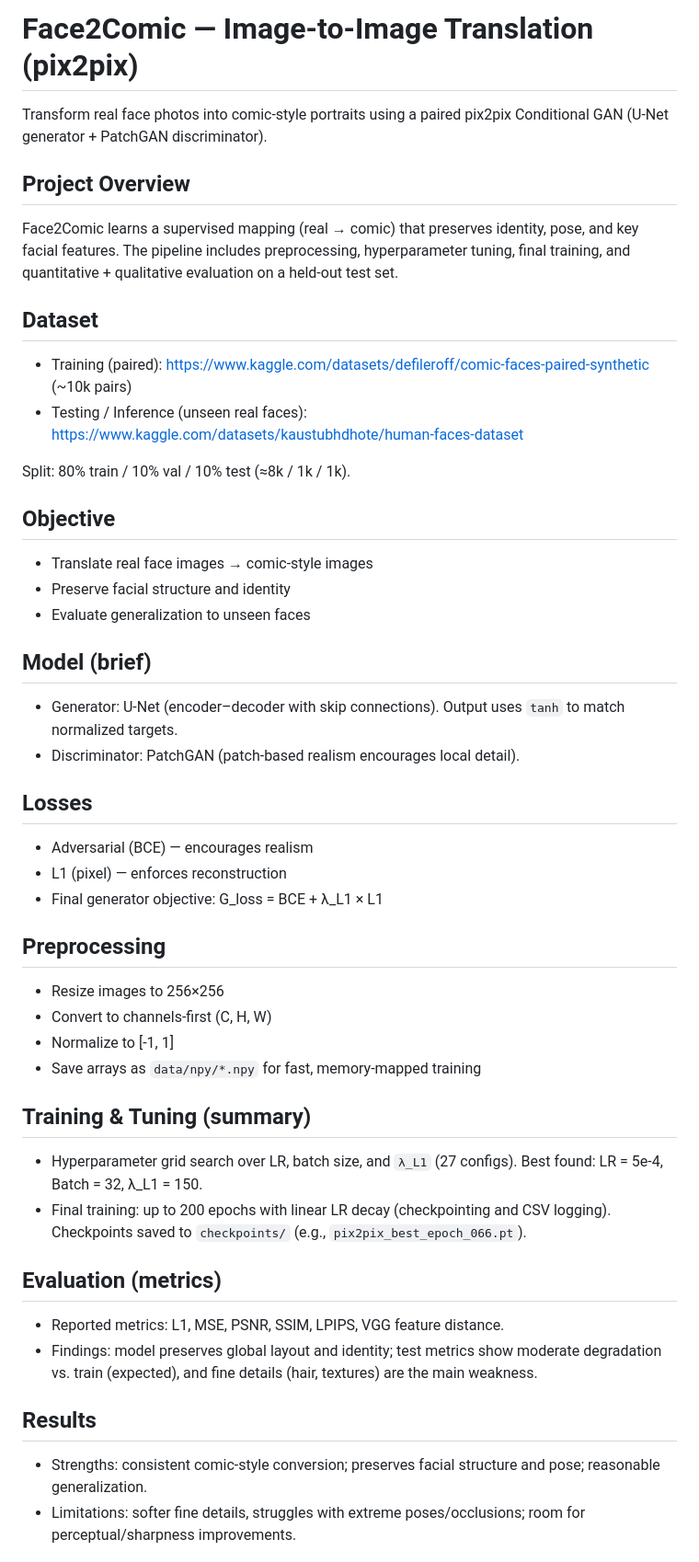
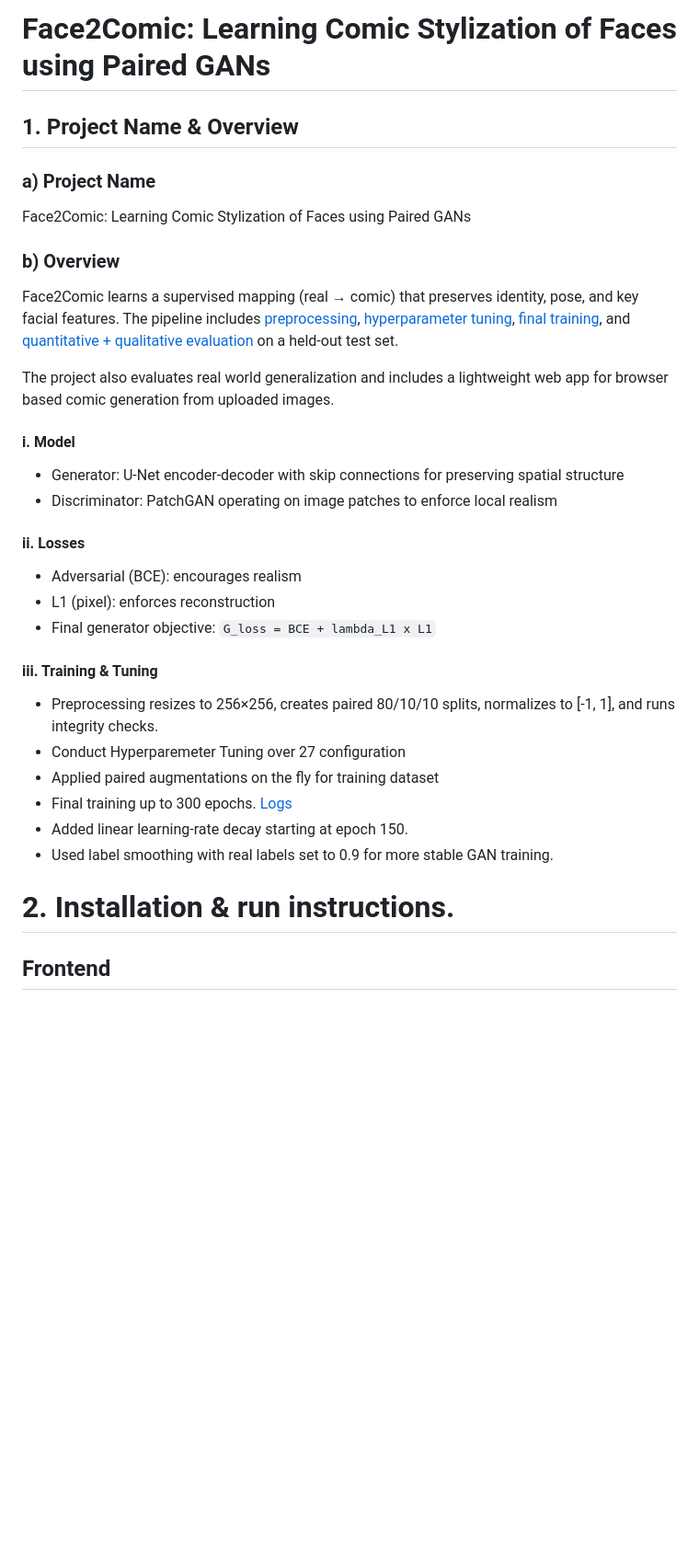
Before and after one commit to utki007/comic-face-generator, a Markdown page: README.md, the part around one of its changes. Shown at 92% size. Rendered like a GitHub page; blank space fills up the shorter version.

Commit message:
Revise README: restructure and add app/tuning details

```diff
--- a/README.md
+++ b/README.md
@@ -1,54 +1,38 @@
-# Face2Comic — Image-to-Image Translation (pix2pix)
+# Face2Comic: Learning Comic Stylization of Faces using Paired GANs
 
-Transform real face photos into comic-style portraits using a paired pix2pix Conditional GAN (U-Net generator + PatchGAN discriminator).
+## 1. Project Name & Overview
 
-## Project Overview
+### a) Project Name
 
-Face2Comic learns a supervised mapping (real → comic) that preserves identity, pose, and key facial features. The pipeline includes preprocessing, hyperparameter tuning, final training, and quantitative + qualitative evaluation on a held-out test set.
+Face2Comic: Learning Comic Stylization of Faces using Paired GANs
 
-## Dataset
+### b) Overview
 
-- Training (paired): https://www.kaggle.com/datasets/defileroff/comic-faces-paired-synthetic (~10k pairs)
-- Testing / Inference (unseen real faces): https://www.kaggle.com/datasets/kaustubhdhote/human-faces-dataset
+Face2Comic learns a supervised mapping (real → comic) that preserves identity, pose, and key facial features. The pipeline includes [preprocessing](notebooks/2.%20%20%20Preprocessing.ipynb), [hyperparameter tuning](notebooks/3.%20%20%20Hyperparameter%20Tuning.ipynb), [final training](notebooks/4.%20%20%20Model%20Training.ipynb), and [quantitative + qualitative evaluation](notebooks/5.%20%20%20Evaluation.ipynb) on a held-out test set.
 
-Split: 80% train / 10% val / 10% test (≈8k / 1k / 1k).
+The project also evaluates real world generalization and includes a lightweight web app for browser based comic generation from uploaded images.
 
-## Objective
+#### i. Model
 
-- Translate real face images → comic-style images
-- Preserve facial structure and identity
-- Evaluate generalization to unseen faces
+- Generator: U-Net encoder-decoder with skip connections for preserving spatial structure
+- Discriminator: PatchGAN operating on image patches to enforce local realism
 
-## Model (brief)
+#### ii. Losses
 
-- Generator: U-Net (encoder–decoder with skip connections). Output uses `tanh` to match normalized targets.
-- Discriminator: PatchGAN (patch-based realism encourages local detail).
+- Adversarial (BCE): encourages realism
+- L1 (pixel): enforces reconstruction
+- Final generator objective: `G_loss = BCE + lambda_L1 x L1`
 
-## Losses
+#### iii. Training & Tuning
 
-- Adversarial (BCE) — encourages realism
-- L1 (pixel) — enforces reconstruction
-- Final generator objective: G_loss = BCE + λ_L1 × L1
+- Preprocessing resizes to 256×256, creates paired 80/10/10 splits, normalizes to [-1, 1], and runs integrity checks.
+- Conduct Hyperparemeter Tuning over 27 configuration
+- Applied paired augmentations on the fly for training dataset
+- Final training up to 300 epochs. [Logs](notebooks/Output/full_training_log.csv)
+- Added linear learning-rate decay starting at epoch 150.
+- Used label smoothing with real labels set to 0.9 for more stable GAN training.
 
-## Preprocessing
+# 2. Installation & run instructions.
 
-- Resize images to 256×256
-- Convert to channels-first (C, H, W)
-- Normalize to [-1, 1]
-- Save arrays as `data/npy/*.npy` for fast, memory-mapped training
+## Frontend
 
-## Training & Tuning (summary)
-
-- Hyperparameter grid search over LR, batch size, and `λ_L1` (27 configs). Best found: LR = 5e-4, Batch = 32, λ_L1 = 150.
-- Final training: up to 200 epochs with linear LR decay (checkpointing and CSV logging). Checkpoints saved to `checkpoints/` (e.g., `pix2pix_best_epoch_066.pt`).
-
-## Evaluation (metrics)
-
-- Reported metrics: L1, MSE, PSNR, SSIM, LPIPS, VGG feature distance.
-- Findings: model preserves global layout and identity; test metrics show moderate degradation vs. train (expected), and fine details (hair, textures) are the main weakness.
-
-## Results
-
-- Strengths: consistent comic-style conversion; preserves facial structure and pose; reasonable generalization.
-- Limitations: softer fine details, struggles with extreme poses/occlusions; room for perceptual/sharpness improvements.
-
```
Also changed, not shown: other parts of README.md (+38 -26 lines).
